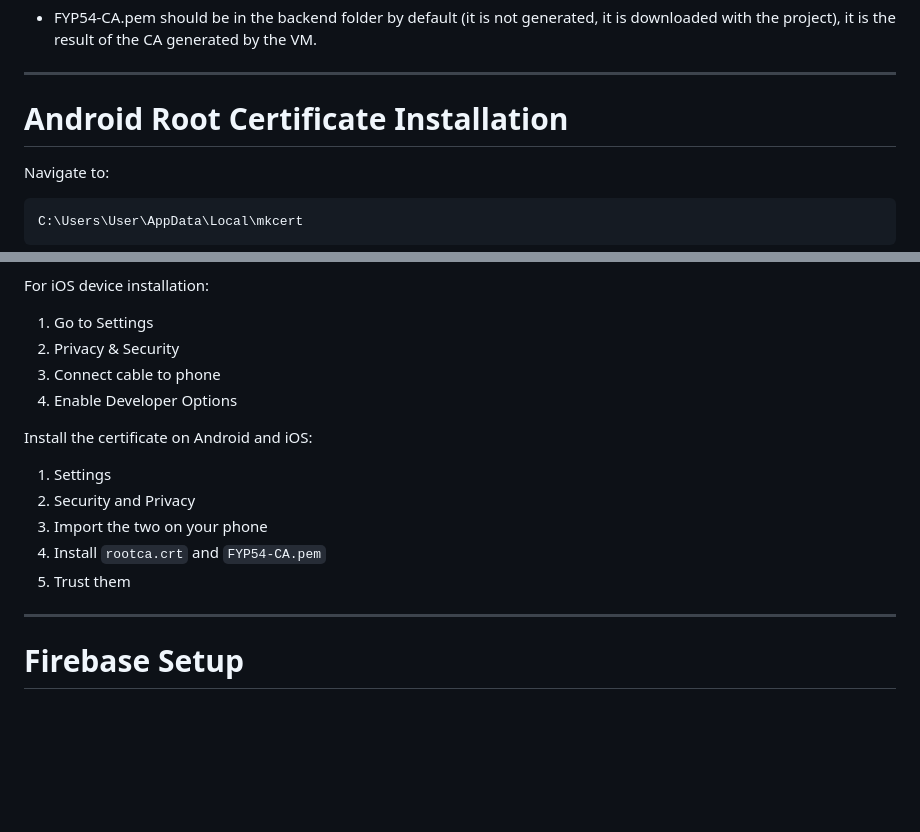
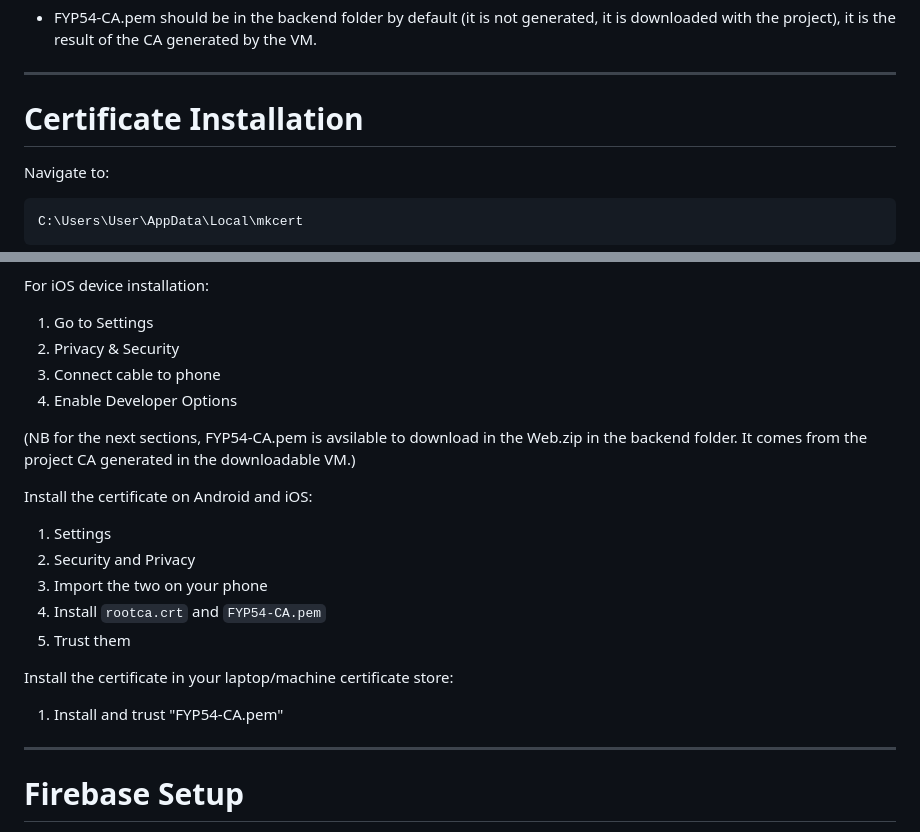
Before and after one commit to sophiafreiji/FYP_P54_2026, a Markdown page: README.md, 2 parts joined by grey strips. Drawn GitHub-style; blank space fills up the shorter version.

```diff
--- a/README.md
+++ b/README.md
@@ -284,7 +284,7 @@ Replace the certificate files in both backend and frontend folders.
 
 ---
 
-# Android Root Certificate Installation
+# Certificate Installation
 
 Navigate to:
 
@@ -316,6 +316,8 @@ For iOS device installation:
 3. Connect cable to phone
 5. Enable Developer Options
 
+(NB for the next sections, FYP54-CA.pem is avsilable to download in the Web.zip in the backend folder. It comes from the project CA generated in the downloadable VM.)
+
 Install the certificate on Android and iOS:
 
 1. Settings
@@ -323,6 +325,9 @@ Install the certificate on Android and iOS:
 3. Import the two on your phone
 4. Install `rootca.crt` and `FYP54-CA.pem`
 5. Trust them
+
+Install the certificate in your laptop/machine certificate store:
+1. Install and trust "FYP54-CA.pem"
 
 ---
 
```
